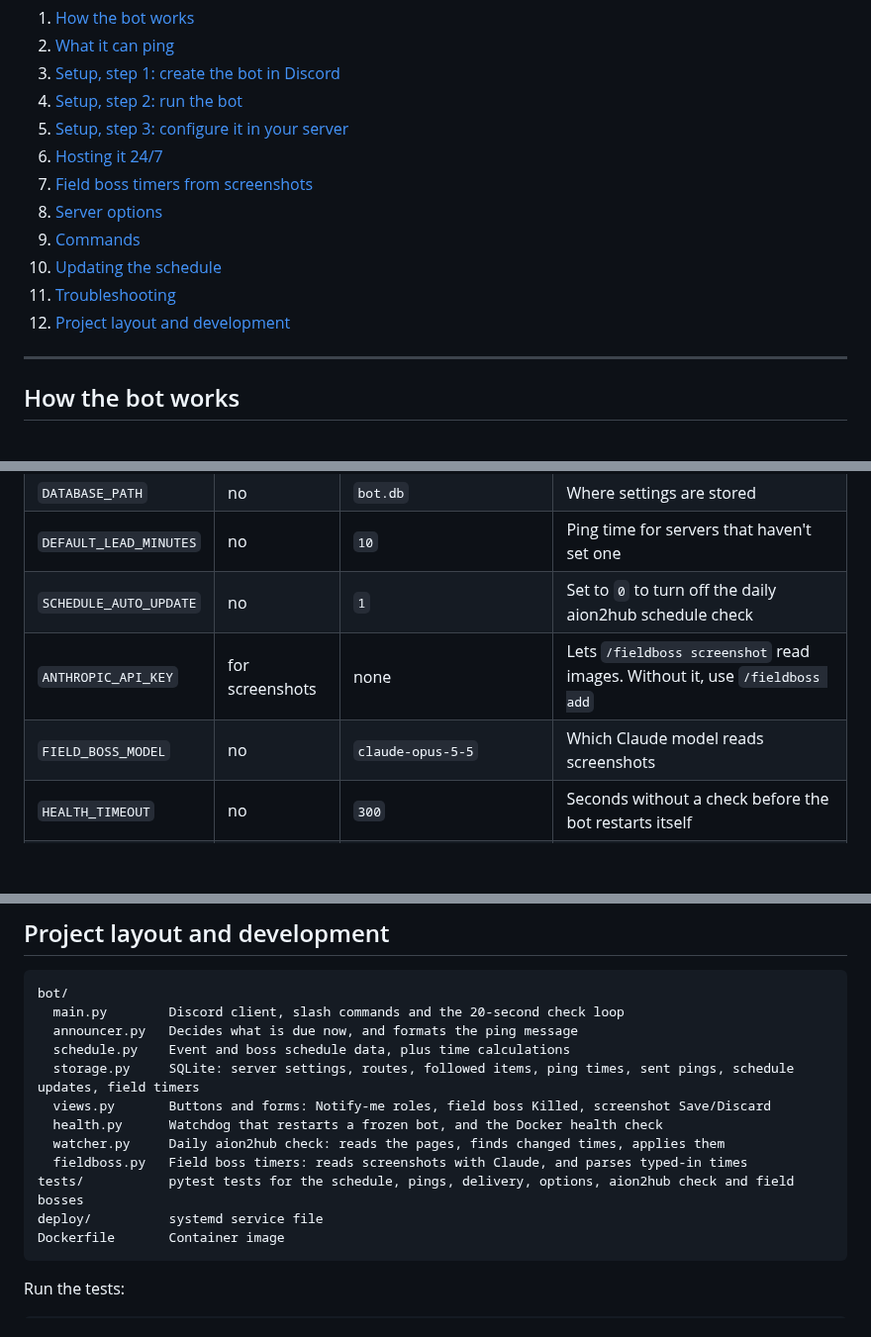
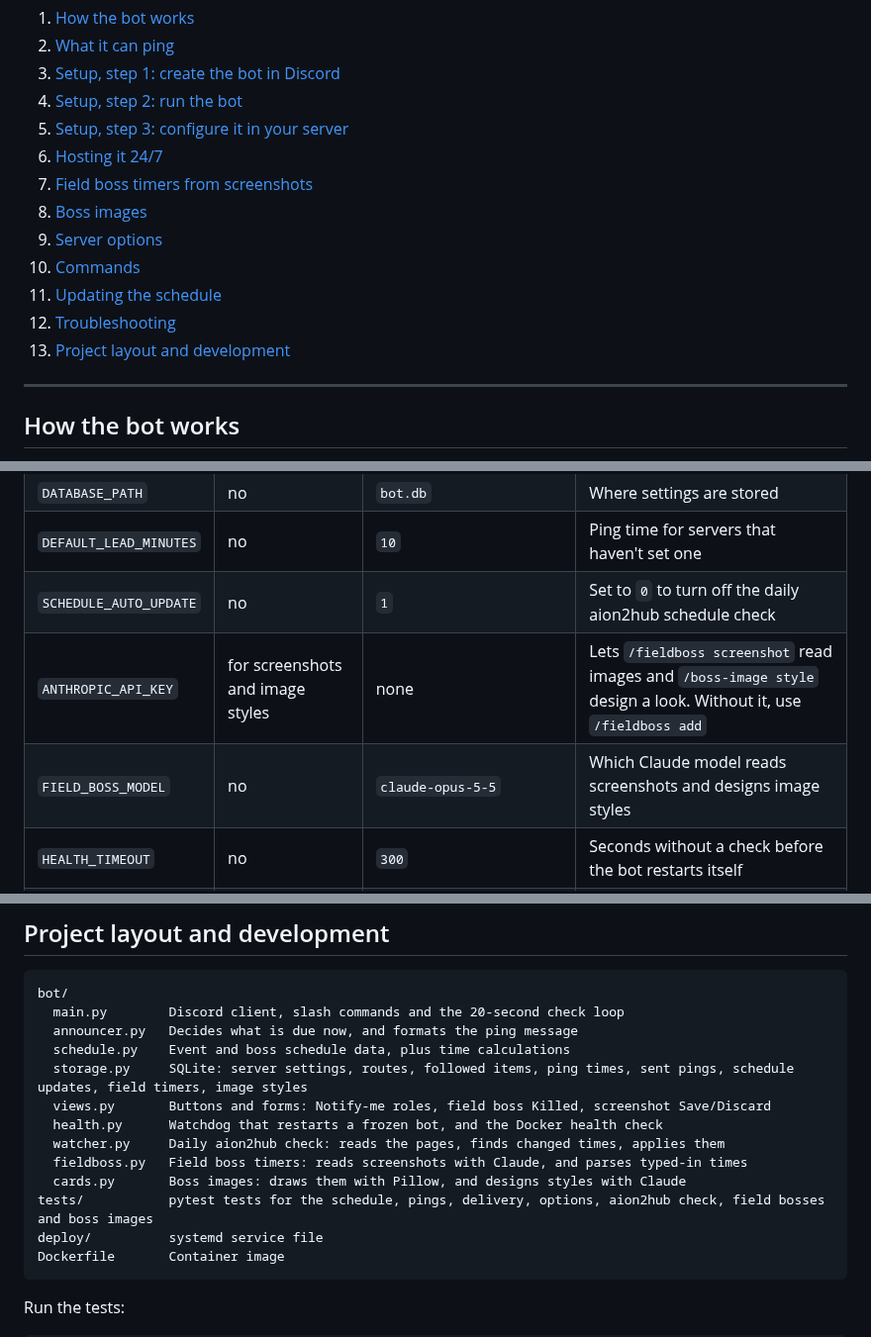
Before and after one commit to SarunasKir/aion2-event-bot, a Markdown page: README.md, 3 parts joined by grey strips. Shown at 99% size. GitHub-like rendering; blank space fills up the shorter version.

````diff
--- a/README.md
+++ b/README.md
@@ -29,11 +29,12 @@ Schedules come from aion2hub's [event timer](https://aion2hub.com/tools/event-ti
 5. [Setup, step 3: configure it in your server](#step-3-configure-it-in-your-server)
 6. [Hosting it 24/7](#hosting-it-247)
 7. [Field boss timers from screenshots](#field-boss-timers-from-screenshots)
-8. [Server options](#server-options)
-9. [Commands](#commands)
-10. [Updating the schedule](#updating-the-schedule)
-11. [Troubleshooting](#troubleshooting)
-12. [Project layout and development](#project-layout-and-development)
+8. [Boss images](#boss-images)
+9. [Server options](#server-options)
+10. [Commands](#commands)
+11. [Updating the schedule](#updating-the-schedule)
+12. [Troubleshooting](#troubleshooting)
+13. [Project layout and development](#project-layout-and-development)
 
 ---
 
@@ -187,8 +188,8 @@ When you see `Logged in as …`, the bot is online. It pings only while this pro
 | `DATABASE_PATH` | no | `bot.db` | Where settings are stored |
 | `DEFAULT_LEAD_MINUTES` | no | `10` | Ping time for servers that haven't set one |
 | `SCHEDULE_AUTO_UPDATE` | no | `1` | Set to `0` to turn off the daily aion2hub schedule check |
-| `ANTHROPIC_API_KEY` | for screenshots | none | Lets `/fieldboss screenshot` read images. Without it, use `/fieldboss add` |
-| `FIELD_BOSS_MODEL` | no | `claude-opus-5-5` | Which Claude model reads screenshots |
+| `ANTHROPIC_API_KEY` | for screenshots and image styles | none | Lets `/fieldboss screenshot` read images and `/boss-image style` design a look. Without it, use `/fieldboss add` |
+| `FIELD_BOSS_MODEL` | no | `claude-opus-5-5` | Which Claude model reads screenshots and designs image styles |
 | `HEALTH_TIMEOUT` | no | `300` | Seconds without a check before the bot restarts itself |
 | `HEALTH_FILE` | no | `/tmp/aion2bot.heartbeat` | Heartbeat file read by `python -m bot.health` (the Docker health check) |
 
@@ -472,12 +507,13 @@ bot/
   main.py        Discord client, slash commands and the 20-second check loop
   announcer.py   Decides what is due now, and formats the ping message
   schedule.py    Event and boss schedule data, plus time calculations
-  storage.py     SQLite: server settings, routes, followed items, ping times, sent pings, schedule updates, field timers
+  storage.py     SQLite: server settings, routes, followed items, ping times, sent pings, schedule updates, field timers, image styles
   views.py       Buttons and forms: Notify-me roles, field boss Killed, screenshot Save/Discard
   health.py      Watchdog that restarts a frozen bot, and the Docker health check
   watcher.py     Daily aion2hub check: reads the pages, finds changed times, applies them
   fieldboss.py   Field boss timers: reads screenshots with Claude, and parses typed-in times
-tests/           pytest tests for the schedule, pings, delivery, options, aion2hub check and field bosses
+  cards.py       Boss images: draws them with Pillow, and designs styles with Claude
+tests/           pytest tests for the schedule, pings, delivery, options, aion2hub check, field bosses and boss images
 deploy/          systemd service file
 Dockerfile       Container image
 ```
````
Also changed, not shown: other parts of README.md (+37 -3 lines), docs/boss-image-example.png (added), 7 other files.
